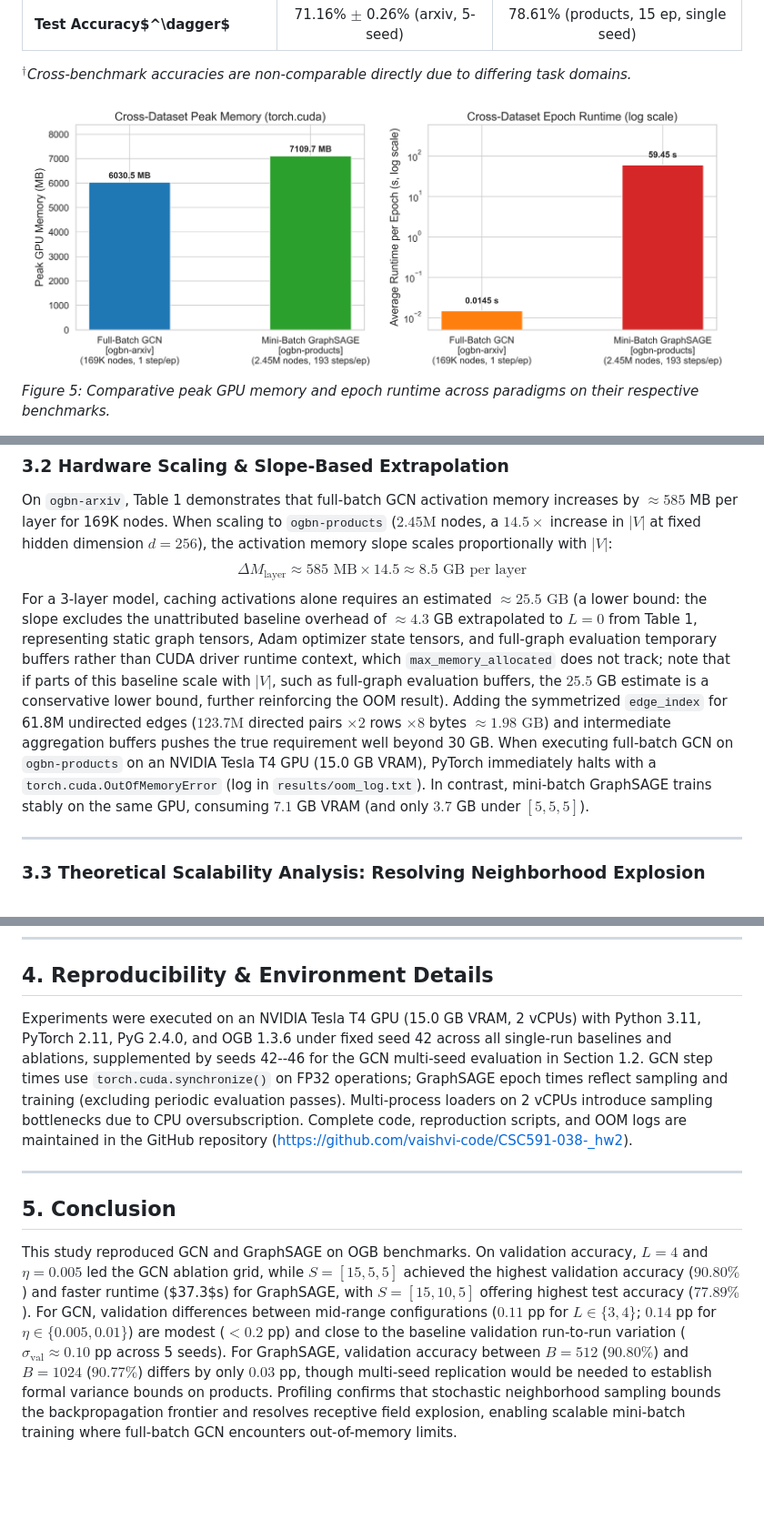
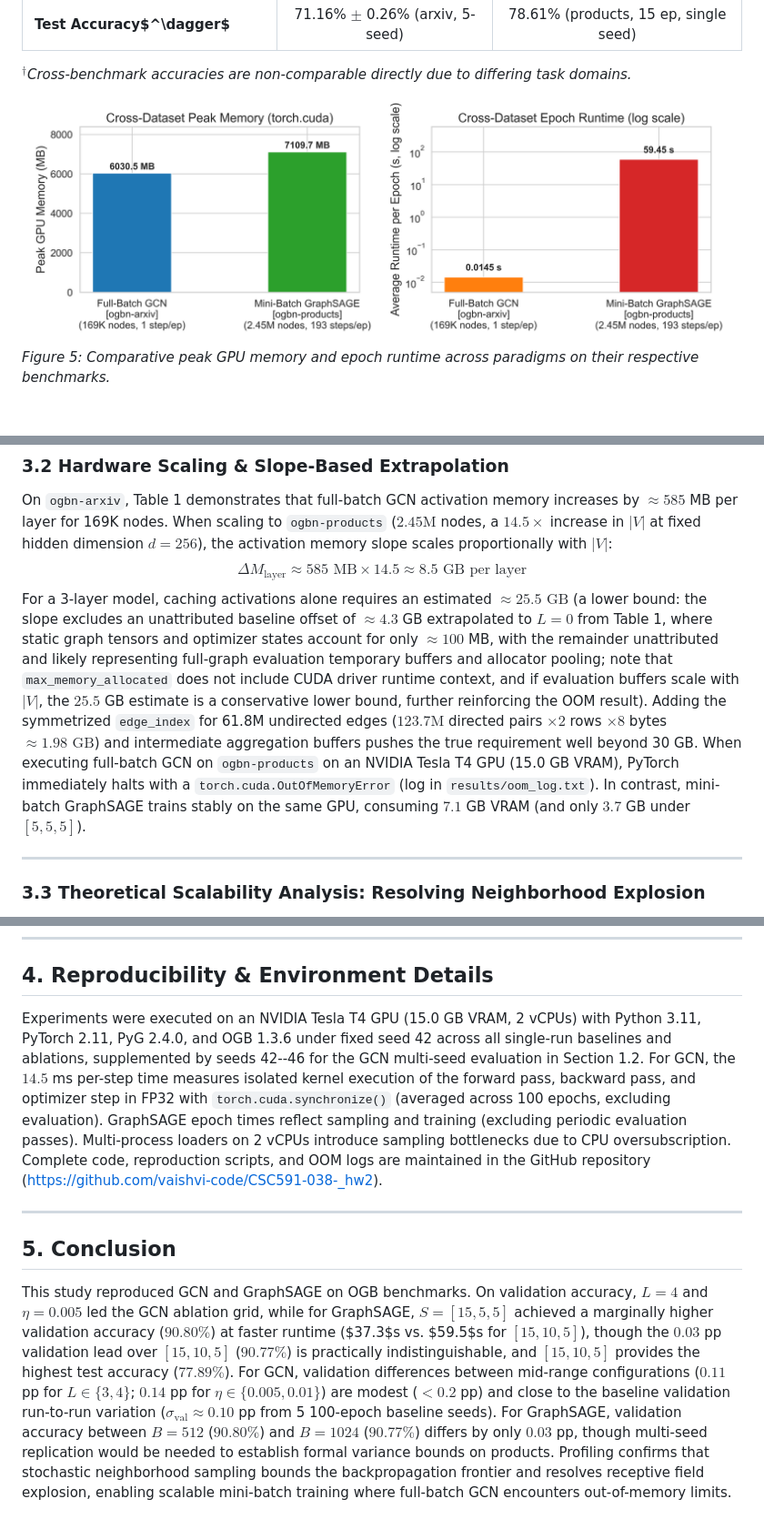
Before and after one commit to vaishvi-code/CSC591-038-_hw2, a Markdown page: report/FINAL_REPORT.md, 3 parts joined by grey strips. Shown at 91% size. Rendered like a GitHub page; pictures changed too: results/plots/comparative_profiling.png; blank space fills up the shorter version.

Commit message:
Refine baseline memory attribution, clarify GCN step timer, document sigma provenance, and tighten layout

```diff
--- a/report/FINAL_REPORT.md
+++ b/report/FINAL_REPORT.md
@@ -119,7 +119,7 @@ Because the two paradigms operate on different benchmarks, the runtime per epoch
 ### 3.2 Hardware Scaling & Slope-Based Extrapolation
 On `ogbn-arxiv`, Table 1 demonstrates that full-batch GCN activation memory increases by $\approx 585$ MB per layer for 169K nodes. When scaling to `ogbn-products` ($2.45\text{M}$ nodes, a $14.5\times$ increase in $|V|$ at fixed hidden dimension $d = 256$), the activation memory slope scales proportionally with $|V|$:
 $$\Delta M_{\text{layer}} \approx 585\text{ MB} \times 14.5 \approx 8.5\text{ GB per layer}$$
-For a 3-layer model, caching activations alone requires an estimated $\approx 25.5\text{ GB}$ (a lower bound: the slope excludes the unattributed baseline overhead of $\approx 4.3$ GB extrapolated to $L=0$ from Table 1, representing static graph tensors, Adam optimizer state tensors, and full-graph evaluation temporary buffers rather than CUDA driver runtime context, which `max_memory_allocated` does not track; note that if parts of this baseline scale with $|V|$, such as full-graph evaluation buffers, the $25.5$ GB estimate is a conservative lower bound, further reinforcing the OOM result). Adding the symmetrized `edge_index` for 61.8M undirected edges ($123.7\text{M}$ directed pairs $\times 2$ rows $\times 8$ bytes $\approx 1.98\text{ GB}$) and intermediate aggregation buffers pushes the true requirement well beyond 30 GB. When executing full-batch GCN on `ogbn-products` on an NVIDIA Tesla T4 GPU (15.0 GB VRAM), PyTorch immediately halts with a `torch.cuda.OutOfMemoryError` (log in `results/oom_log.txt`). In contrast, mini-batch GraphSAGE trains stably on the same GPU, consuming $7.1$ GB VRAM (and only $3.7$ GB under $[5,5,5]$).
+For a 3-layer model, caching activations alone requires an estimated $\approx 25.5\text{ GB}$ (a lower bound: the slope excludes an unattributed baseline offset of $\approx 4.3$ GB extrapolated to $L=0$ from Table 1, where static graph tensors and optimizer states account for only $\approx 100$ MB, with the remainder unattributed and likely representing full-graph evaluation temporary buffers and allocator pooling; note that `max_memory_allocated` does not include CUDA driver runtime context, and if evaluation buffers scale with $|V|$, the $25.5$ GB estimate is a conservative lower bound, further reinforcing the OOM result). Adding the symmetrized `edge_index` for 61.8M undirected edges ($123.7\text{M}$ directed pairs $\times 2$ rows $\times 8$ bytes $\approx 1.98\text{ GB}$) and intermediate aggregation buffers pushes the true requirement well beyond 30 GB. When executing full-batch GCN on `ogbn-products` on an NVIDIA Tesla T4 GPU (15.0 GB VRAM), PyTorch immediately halts with a `torch.cuda.OutOfMemoryError` (log in `results/oom_log.txt`). In contrast, mini-batch GraphSAGE trains stably on the same GPU, consuming $7.1$ GB VRAM (and only $3.7$ GB under $[5,5,5]$).
 
 ---
 
@@ -139,9 +139,9 @@ while the total number of sampled nodes across all layers is bounded by $B \left
 ---
 
 ## 4. Reproducibility & Environment Details
-Experiments were executed on an NVIDIA Tesla T4 GPU (15.0 GB VRAM, 2 vCPUs) with Python 3.11, PyTorch 2.11, PyG 2.4.0, and OGB 1.3.6 under fixed seed 42 across all single-run baselines and ablations, supplemented by seeds 42--46 for the GCN multi-seed evaluation in Section 1.2. GCN step times use `torch.cuda.synchronize()` on FP32 operations; GraphSAGE epoch times reflect sampling and training (excluding periodic evaluation passes). Multi-process loaders on 2 vCPUs introduce sampling bottlenecks due to CPU oversubscription. Complete code, reproduction scripts, and OOM logs are maintained in the GitHub repository ([https://github.com/vaishvi-code/CSC591-038-_hw2](https://github.com/vaishvi-code/CSC591-038-_hw2)).
+Experiments were executed on an NVIDIA Tesla T4 GPU (15.0 GB VRAM, 2 vCPUs) with Python 3.11, PyTorch 2.11, PyG 2.4.0, and OGB 1.3.6 under fixed seed 42 across all single-run baselines and ablations, supplemented by seeds 42--46 for the GCN multi-seed evaluation in Section 1.2. For GCN, the $14.5$ ms per-step time measures isolated kernel execution of the forward pass, backward pass, and optimizer step in FP32 with `torch.cuda.synchronize()` (averaged across 100 epochs, excluding evaluation). GraphSAGE epoch times reflect sampling and training (excluding periodic evaluation passes). Multi-process loaders on 2 vCPUs introduce sampling bottlenecks due to CPU oversubscription. Complete code, reproduction scripts, and OOM logs are maintained in the GitHub repository ([https://github.com/vaishvi-code/CSC591-038-_hw2](https://github.com/vaishvi-code/CSC591-038-_hw2)).
 
 ---
 
 ## 5. Conclusion
-This study reproduced GCN and GraphSAGE on OGB benchmarks. On validation accuracy, $L=4$ and $\eta=0.005$ led the GCN ablation grid, while $S=[15,5,5]$ achieved the highest validation accuracy ($90.80\%$) and faster runtime ($37.3$s) for GraphSAGE, with $S=[15,10,5]$ offering highest test accuracy ($77.89\%$). For GCN, validation differences between mid-range configurations ($0.11$ pp for $L \in \{3,4\}$; $0.14$ pp for $\eta \in \{0.005, 0.01\}$) are modest ($< 0.2$ pp) and close to the baseline validation run-to-run variation ($\sigma_{\text{val}} \approx 0.10$ pp across 5 seeds). For GraphSAGE, validation accuracy between $B=512$ ($90.80\%$) and $B=1024$ ($90.77\%$) differs by only $0.03$ pp, though multi-seed replication would be needed to establish formal variance bounds on products. Profiling confirms that stochastic neighborhood sampling bounds the backpropagation frontier and resolves receptive field explosion, enabling scalable mini-batch training where full-batch GCN encounters out-of-memory limits.
+This study reproduced GCN and GraphSAGE on OGB benchmarks. On validation accuracy, $L=4$ and $\eta=0.005$ led the GCN ablation grid, while for GraphSAGE, $S=[15,5,5]$ achieved a marginally higher validation accuracy ($90.80\%$) at faster runtime ($37.3$s vs. $59.5$s for $[15,10,5]$), though the $0.03$ pp validation lead over $[15,10,5]$ ($90.77\%$) is practically indistinguishable, and $[15,10,5]$ provides the highest test accuracy ($77.89\%$). For GCN, validation differences between mid-range configurations ($0.11$ pp for $L \in \{3,4\}$; $0.14$ pp for $\eta \in \{0.005, 0.01\}$) are modest ($< 0.2$ pp) and close to the baseline validation run-to-run variation ($\sigma_{\text{val}} \approx 0.10$ pp from 5 100-epoch baseline seeds). For GraphSAGE, validation accuracy between $B=512$ ($90.80\%$) and $B=1024$ ($90.77\%$) differs by only $0.03$ pp, though multi-seed replication would be needed to establish formal variance bounds on products. Profiling confirms that stochastic neighborhood sampling bounds the backpropagation frontier and resolves receptive field explosion, enabling scalable mini-batch training where full-batch GCN encounters out-of-memory limits.
```
Also changed, not shown: other parts of report/FINAL_REPORT.md (+1 -1 lines), report/plots/comparative_profiling.png, 2 other files.
